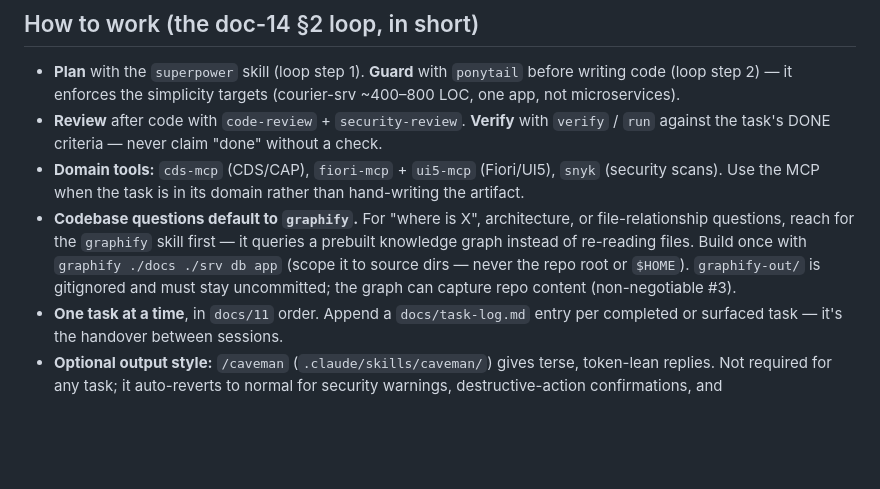
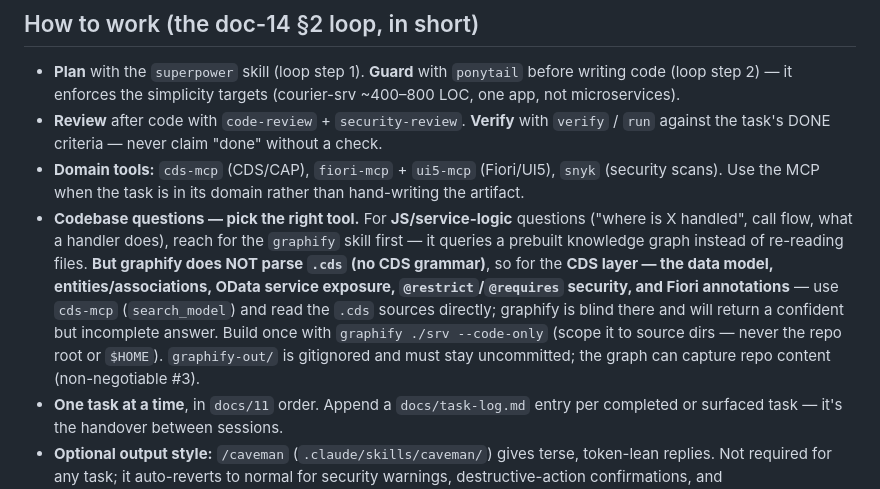
Before and after one commit to TeruSin71/E-commerce-Customer-Email, a Markdown page: CLAUDE.md, the part around the change. GitHub-like rendering; blank space fills up the shorter version.

Commit message:
docs: scope the graphify default — CDS layer goes to cds-mcp (#52)
graphify has no CDS grammar and silently skips every .cds file, so for a
CAP app it maps only the imperative JS/service layer and is blind to the
declarative spine: the data model, entity associations, OData exposure,
@restrict/@requires security, and Fiori annotations. Left unqualified,
the "reach for graphify first" default returns confident-but-incomplete
answers on exactly the parts that define the app. Route CDS/model/service/
annotation questions to cds-mcp + the .cds sources; keep graphify for
JS/service-logic questions.

Co-authored-by: Terulin Sinulingga <terulin.sinulingga@gallagher.com>
Co-authored-by: Claude Fable 5 <noreply@anthropic.com>

```diff
--- a/CLAUDE.md
+++ b/CLAUDE.md
@@ -24,6 +24,6 @@
 - **Plan** with the `superpower` skill (loop step 1). **Guard** with `ponytail` before writing code (loop step 2) — it enforces the simplicity targets (courier-srv ~400–800 LOC, one app, not microservices).
 - **Review** after code with `code-review` + `security-review`. **Verify** with `verify` / `run` against the task's DONE criteria — never claim "done" without a check.
 - **Domain tools:** `cds-mcp` (CDS/CAP), `fiori-mcp` + `ui5-mcp` (Fiori/UI5), `snyk` (security scans). Use the MCP when the task is in its domain rather than hand-writing the artifact.
-- **Codebase questions default to `graphify`.** For "where is X", architecture, or file-relationship questions, reach for the `graphify` skill first — it queries a prebuilt knowledge graph instead of re-reading files. Build once with `graphify ./docs ./srv db app` (scope it to source dirs — never the repo root or `$HOME`). `graphify-out/` is gitignored and must stay uncommitted; the graph can capture repo content (non-negotiable #3).
+- **Codebase questions — pick the right tool.** For **JS/service-logic** questions ("where is X handled", call flow, what a handler does), reach for the `graphify` skill first — it queries a prebuilt knowledge graph instead of re-reading files. **But graphify does NOT parse `.cds` (no CDS grammar)**, so for the **CDS layer — the data model, entities/associations, OData service exposure, `@restrict`/`@requires` security, and Fiori annotations** — use `cds-mcp` (`search_model`) and read the `.cds` sources directly; graphify is blind there and will return a confident but incomplete answer. Build once with `graphify ./srv --code-only` (scope it to source dirs — never the repo root or `$HOME`). `graphify-out/` is gitignored and must stay uncommitted; the graph can capture repo content (non-negotiable #3).
 - **One task at a time**, in `docs/11` order. Append a `docs/task-log.md` entry per completed or surfaced task — it's the handover between sessions.
 - **Optional output style:** `/caveman` (`.claude/skills/caveman/`) gives terse, token-lean replies. Not required for any task; it auto-reverts to normal for security warnings, destructive-action confirmations, and code/commits/PRs.
```
